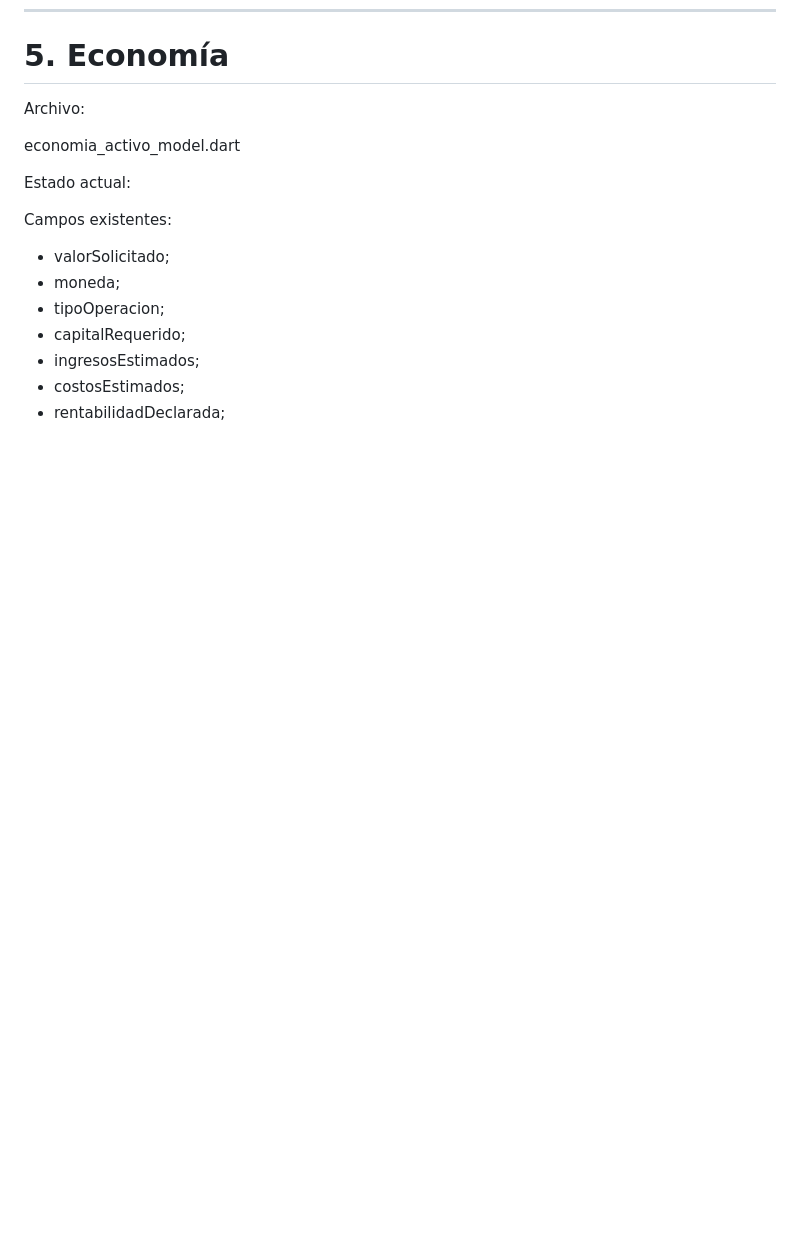
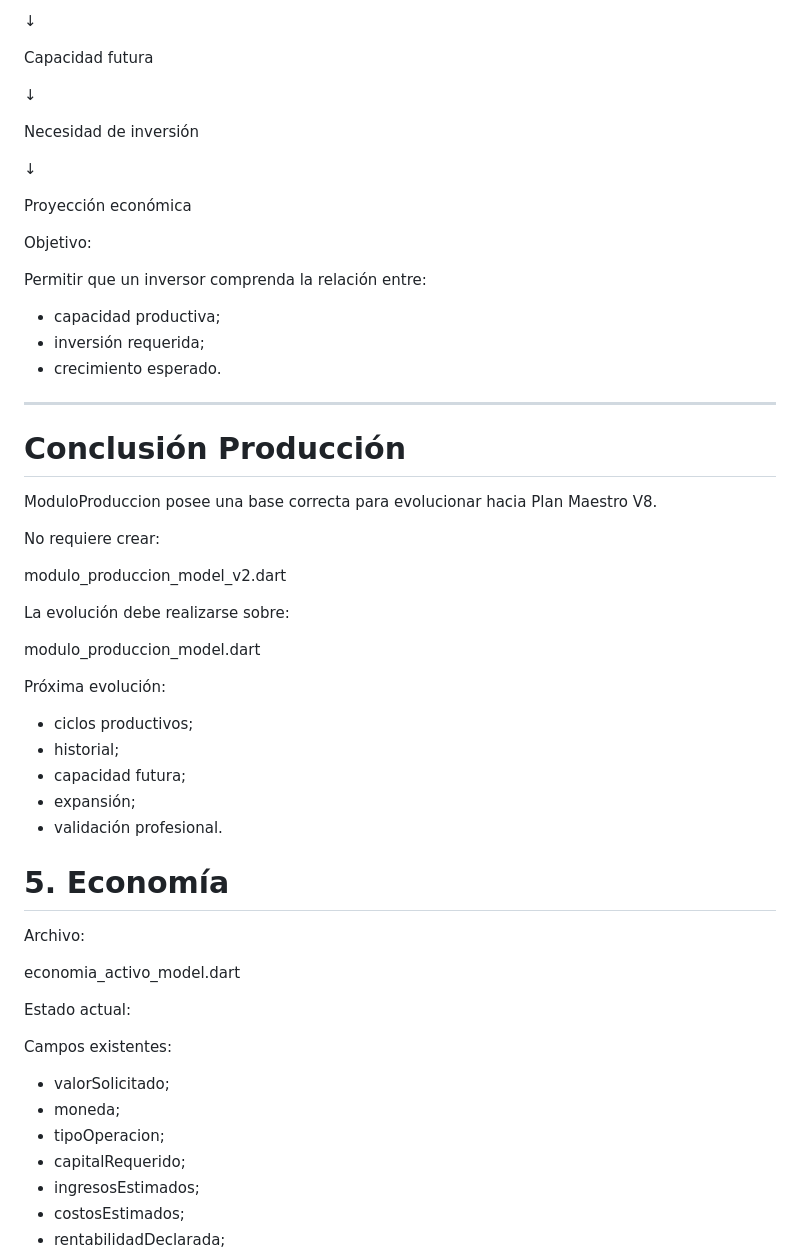
Before and after one commit to jgiacomin/agro_fields, a Markdown page: docs/AUDITORIA_ACTIVO_AGRO_V2.md, the part around one of its changes. Rendered like a GitHub page; blank space fills up the shorter version.

Commit message:
docs: auditar modulo produccion Activo Agro V2

```diff
--- a/docs/AUDITORIA_ACTIVO_AGRO_V2.md
+++ b/docs/AUDITORIA_ACTIVO_AGRO_V2.md
@@ -284,3 +465,59 @@ Representar la realidad productiva del activo.
+↓
+
+Capacidad futura
+
+↓
+
+Necesidad de inversión
+
+↓
+
+Proyección económica
+
+
+
+Objetivo:
+
+
+Permitir que un inversor comprenda la relación entre:
+
+
+- capacidad productiva;
+- inversión requerida;
+- crecimiento esperado.
+
+
+
+---
+
+# Conclusión Producción
+
+
+ModuloProduccion posee una base correcta para evolucionar hacia Plan Maestro V8.
+
+
+No requiere crear:
+
+
+modulo_produccion_model_v2.dart
+
+
+
+La evolución debe realizarse sobre:
+
+
+modulo_produccion_model.dart
+
+
+
+Próxima evolución:
+
+
+- ciclos productivos;
+- historial;
+- capacidad futura;
+- expansión;
+- validación profesional.
 
 # 5. Economía
 
```
Also changed, not shown: other parts of docs/AUDITORIA_ACTIVO_AGRO_V2.md (+195 -14 lines).
